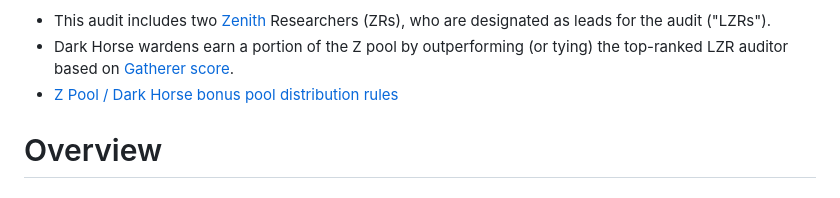
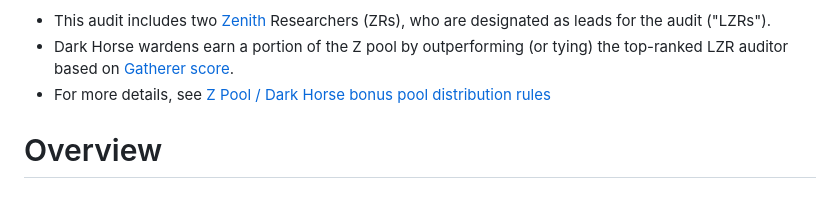
Before and after one commit to code-423n4/2024-08-wildcat, a Markdown page: README.md, the part around the change. GitHub-like rendering.

Commit message:
small wording tweak

```diff
--- a/README.md
+++ b/README.md
@@ -19,7 +19,7 @@ Mr Anderson, welcome back. We missed you.
 **Z Pool and Dark Horse Bonus Pool**
 - This audit includes two [Zenith](https://code4rena.com/zenith) Researchers (ZRs), who are designated as leads for the audit ("LZRs").
 - Dark Horse wardens earn a portion of the Z pool by outperforming (or tying) the top-ranked LZR auditor based on [Gatherer score](https://docs.code4rena.com/awarding/incentive-model-and-awards#bonuses-for-top-competitors).
-- [Z Pool / Dark Horse bonus pool distribution rules](https://docs.code4rena.com/roles/certified-contributors)
+- For more details, see [Z Pool / Dark Horse bonus pool distribution rules](https://docs.code4rena.com/roles/certified-contributors)
 
 # Overview
 
```
